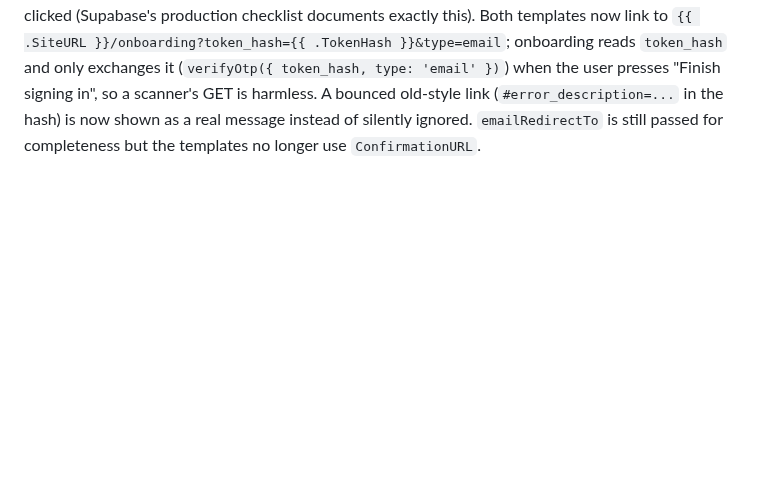
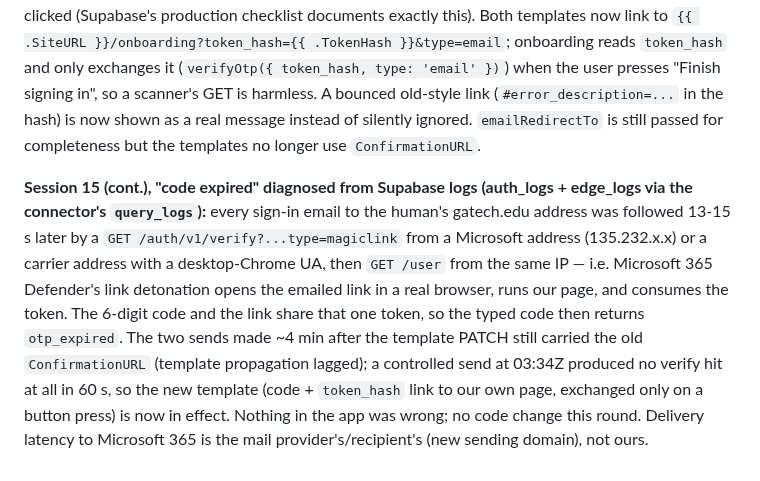
Before and after one commit to Odey340/Scallion, a Markdown page: docs/log/C.md, the part around the change. GitHub-like rendering; blank space fills up the shorter version.

Commit message:
[C] log: otp_expired root cause = M365 link detonation consuming the shared token; template now propagated
Co-Authored-By: Claude Fable 5.1 <noreply@anthropic.com>

```diff
--- a/docs/log/C.md
+++ b/docs/log/C.md
@@ -338,3 +338,5 @@ Concurrent with sessions 5-9 above (discovered on rebase, not before) — renumb
 **Persona fix (cross-lane, at Joseph's request):** see `docs/log/D.md` item 33. `/me.verify_url` is now a Persona one-time link minted server-side when `PERSONA_API_KEY` is set; no environment id needed. Onboarding's "Verify with Persona" button is unchanged.
 
 **Session 15 (cont.), link + code bugs from the human's first real test:** (1) A never-confirmed address gets Supabase's *Confirm signup* template, not *Magic Link* — only the latter had `{{ .Token }}`, so the email showed a link and no code. Both templates now carry the code. (2) The link "did nothing": Outlook pre-fetches links, and Supabase's verify URL is single-use, so it was spent before the human clicked (Supabase's production checklist documents exactly this). Both templates now link to `{{ .SiteURL }}/onboarding?token_hash={{ .TokenHash }}&type=email`; onboarding reads `token_hash` and only exchanges it (`verifyOtp({ token_hash, type: 'email' })`) when the user presses "Finish signing in", so a scanner's GET is harmless. A bounced old-style link (`#error_description=...` in the hash) is now shown as a real message instead of silently ignored. `emailRedirectTo` is still passed for completeness but the templates no longer use `ConfirmationURL`.
+
+**Session 15 (cont.), "code expired" diagnosed from Supabase logs (auth_logs + edge_logs via the connector's `query_logs`):** every sign-in email to the human's gatech.edu address was followed 13-15 s later by a `GET /auth/v1/verify?...type=magiclink` from a Microsoft address (135.232.x.x) or a carrier address with a desktop-Chrome UA, then `GET /user` from the same IP — i.e. Microsoft 365 Defender's link detonation opens the emailed link in a real browser, runs our page, and consumes the token. The 6-digit code and the link share that one token, so the typed code then returns `otp_expired`. The two sends made ~4 min after the template PATCH still carried the old `ConfirmationURL` (template propagation lagged); a controlled send at 03:34Z produced no verify hit at all in 60 s, so the new template (code + `token_hash` link to our own page, exchanged only on a button press) is now in effect. Nothing in the app was wrong; no code change this round. Delivery latency to Microsoft 365 is the mail provider's/recipient's (new sending domain), not ours.
```
